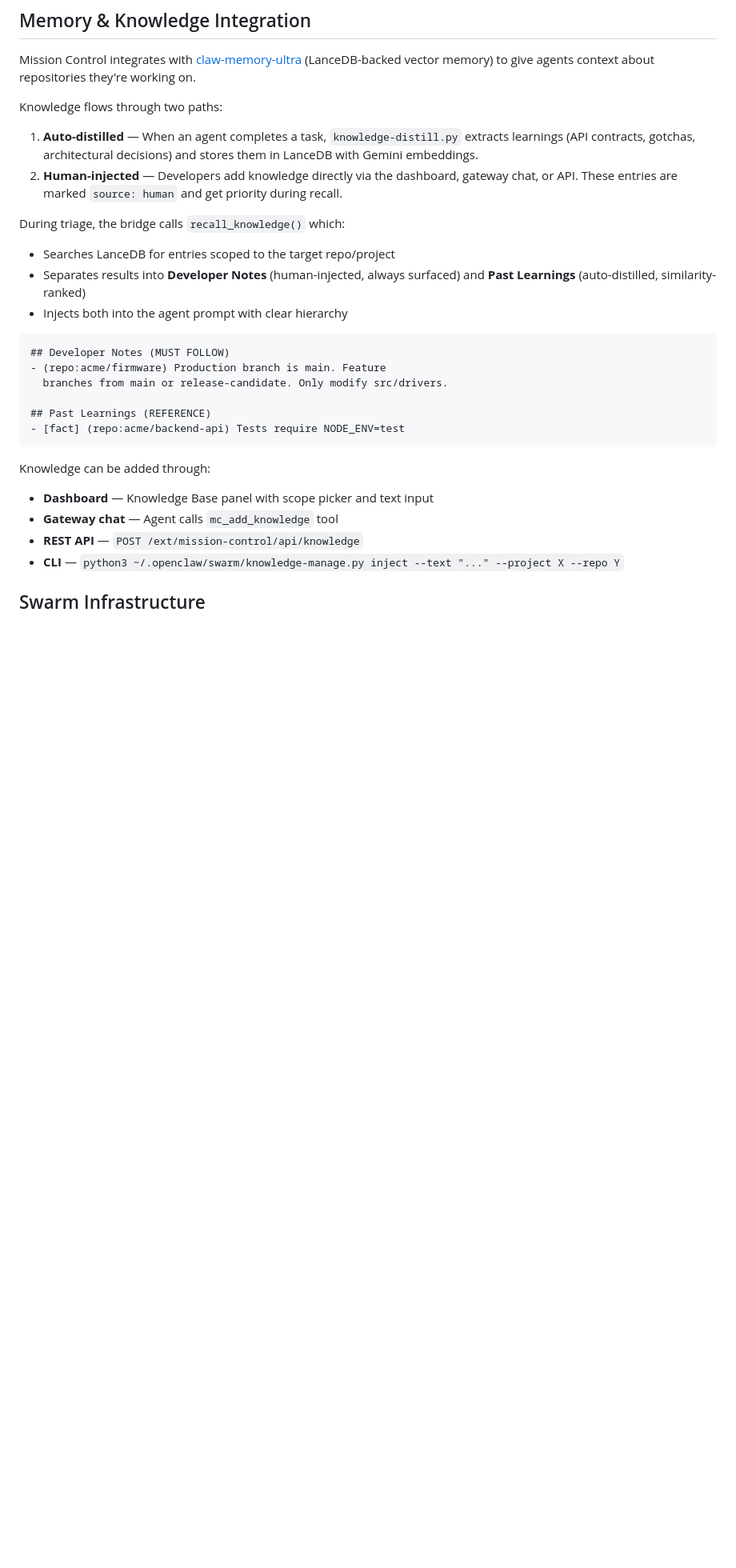
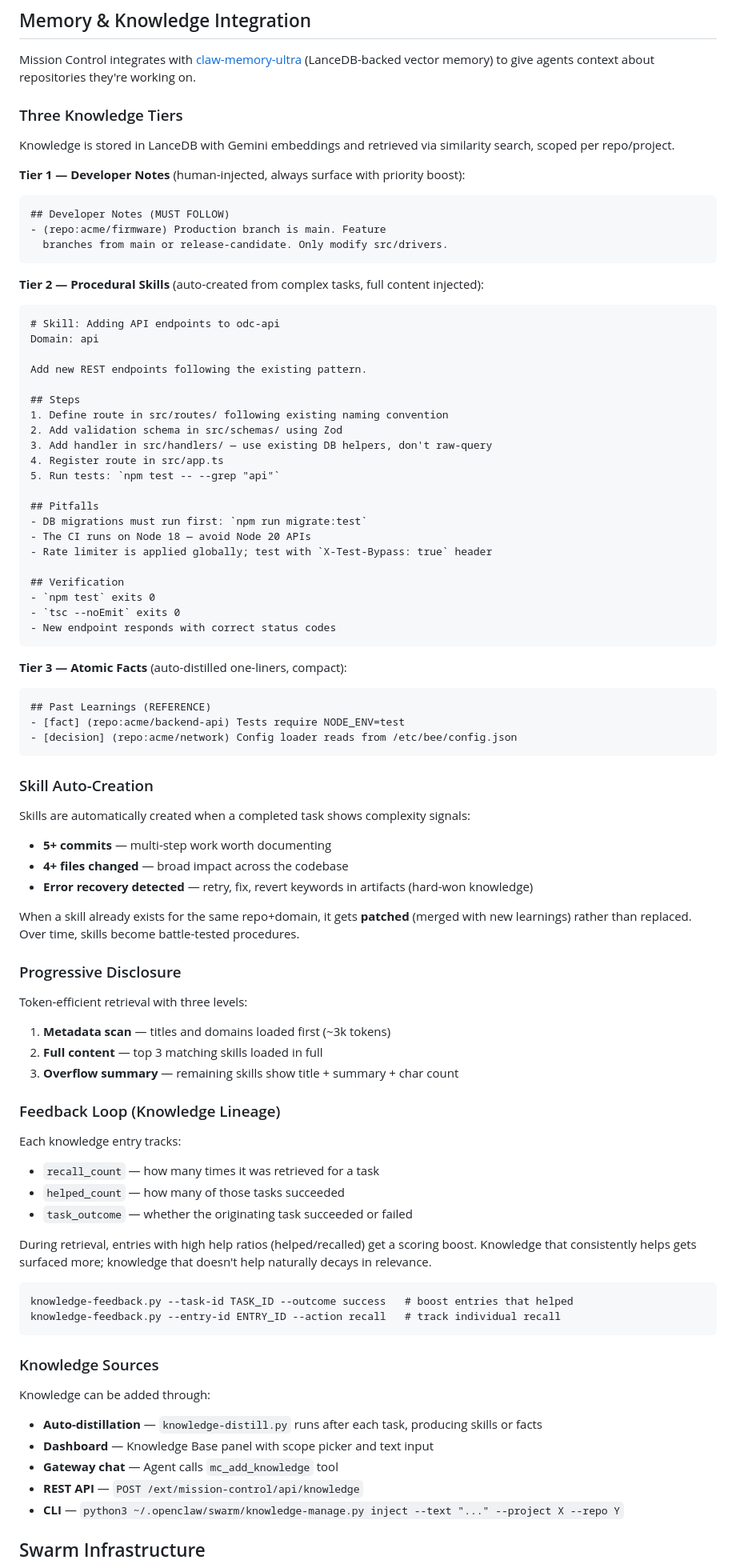
Before and after one commit to jimmdd/mission-control, a Markdown page: README.md, the part around one of its changes. Shown at 80% size. GitHub-like rendering; blank space fills up the shorter version.

Commit message:
feat: procedural skills, progressive disclosure, knowledge feedback loop
Knowledge system upgraded from flat facts to three tiers:
- Tier 1: Developer notes (human-injected, always surface)
- Tier 2: Procedural skills (auto-created from complex tasks with
  steps, pitfalls, verification criteria — patched not replaced)
- Tier 3: Atomic facts (one-liner learnings)

Skill auto-creation triggers on 5+ commits, 4+ files changed, or
error recovery patterns. Existing skills get patched with new
learnings rather than duplicated.

Progressive disclosure: skills get full content, overflow shows
title+summary only. Feedback loop tracks recall_count and
helped_count per entry — high help-ratio entries score higher
in future retrieval.

Inspired by Hermes Agent (Nous Research) skill system and
Hyperagents (Meta) lineage tracking patterns.

Co-Authored-By: Claude Opus 4.6 (1M context) <noreply@anthropic.com>

````diff
--- a/README.md
+++ b/README.md
@@ -280,26 +280,83 @@ curl http://localhost:18789/ext/mission-control/api/tasks
 
 Mission Control integrates with [claw-memory-ultra](https://github.com/jimmdd/claw-memory-ultra) (LanceDB-backed vector memory) to give agents context about repositories they're working on.
 
-Knowledge flows through two paths:
+### Three Knowledge Tiers
 
-1. **Auto-distilled** — When an agent completes a task, `knowledge-distill.py` extracts learnings (API contracts, gotchas, architectural decisions) and stores them in LanceDB with Gemini embeddings.
-2. **Human-injected** — Developers add knowledge directly via the dashboard, gateway chat, or API. These entries are marked `source: human` and get priority during recall.
+Knowledge is stored in LanceDB with Gemini embeddings and retrieved via similarity search, scoped per repo/project.
 
-During triage, the bridge calls `recall_knowledge()` which:
-- Searches LanceDB for entries scoped to the target repo/project
-- Separates results into **Developer Notes** (human-injected, always surfaced) and **Past Learnings** (auto-distilled, similarity-ranked)
-- Injects both into the agent prompt with clear hierarchy
-
+**Tier 1 — Developer Notes** (human-injected, always surface with priority boost):
 ```
 ## Developer Notes (MUST FOLLOW)
 - (repo:acme/firmware) Production branch is main. Feature
   branches from main or release-candidate. Only modify src/drivers.
+```
 
+**Tier 2 — Procedural Skills** (auto-created from complex tasks, full content injected):
+```
+# Skill: Adding API endpoints to odc-api
+Domain: api
+
+Add new REST endpoints following the existing pattern.
+
+## Steps
+1. Define route in src/routes/ following existing naming convention
+2. Add validation schema in src/schemas/ using Zod
+3. Add handler in src/handlers/ — use existing DB helpers, don't raw-query
+4. Register route in src/app.ts
+5. Run tests: `npm test -- --grep "api"`
+
+## Pitfalls
+- DB migrations must run first: `npm run migrate:test`
+- The CI runs on Node 18 — avoid Node 20 APIs
+- Rate limiter is applied globally; test with `X-Test-Bypass: true` header
+
+## Verification
+- `npm test` exits 0
+- `tsc --noEmit` exits 0
+- New endpoint responds with correct status codes
+```
+
+**Tier 3 — Atomic Facts** (auto-distilled one-liners, compact):
+```
 ## Past Learnings (REFERENCE)
 - [fact] (repo:acme/backend-api) Tests require NODE_ENV=test
+- [decision] (repo:acme/network) Config loader reads from /etc/bee/config.json
 ```
 
+### Skill Auto-Creation
+
+Skills are automatically created when a completed task shows complexity signals:
+- **5+ commits** — multi-step work worth documenting
+- **4+ files changed** — broad impact across the codebase
+- **Error recovery detected** — retry, fix, revert keywords in artifacts (hard-won knowledge)
+
+When a skill already exists for the same repo+domain, it gets **patched** (merged with new learnings) rather than replaced. Over time, skills become battle-tested procedures.
+
+### Progressive Disclosure
+
+Token-efficient retrieval with three levels:
+1. **Metadata scan** — titles and domains loaded first (~3k tokens)
+2. **Full content** — top 3 matching skills loaded in full
+3. **Overflow summary** — remaining skills show title + summary + char count
+
+### Feedback Loop (Knowledge Lineage)
+
+Each knowledge entry tracks:
+- `recall_count` — how many times it was retrieved for a task
+- `helped_count` — how many of those tasks succeeded
+- `task_outcome` — whether the originating task succeeded or failed
+
+During retrieval, entries with high help ratios (helped/recalled) get a scoring boost. Knowledge that consistently helps gets surfaced more; knowledge that doesn't help naturally decays in relevance.
+
+```
+knowledge-feedback.py --task-id TASK_ID --outcome success   # boost entries that helped
+knowledge-feedback.py --entry-id ENTRY_ID --action recall   # track individual recall
+```
+
+### Knowledge Sources
+
 Knowledge can be added through:
+- **Auto-distillation** — `knowledge-distill.py` runs after each task, producing skills or facts
 - **Dashboard** — Knowledge Base panel with scope picker and text input
 - **Gateway chat** — Agent calls `mc_add_knowledge` tool
 - **REST API** — `POST /ext/mission-control/api/knowledge`
````
Also changed, not shown: other parts of README.md (+2 -1 lines).
